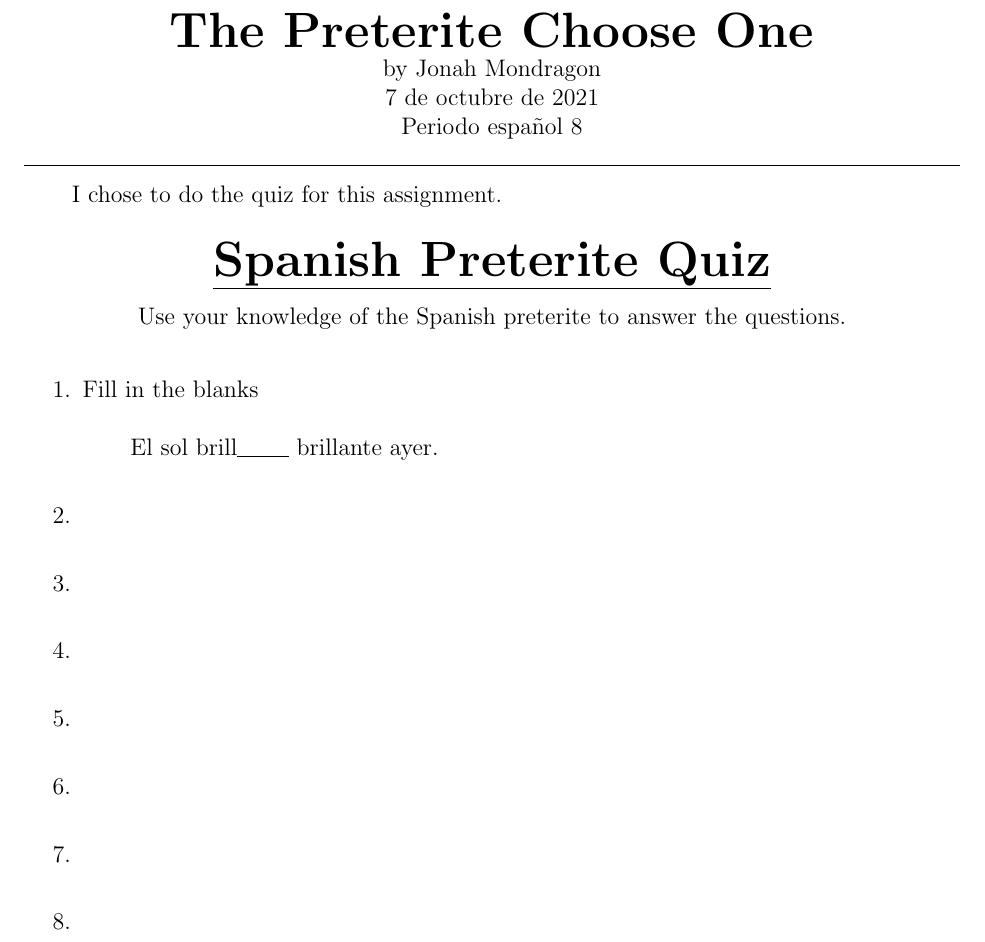
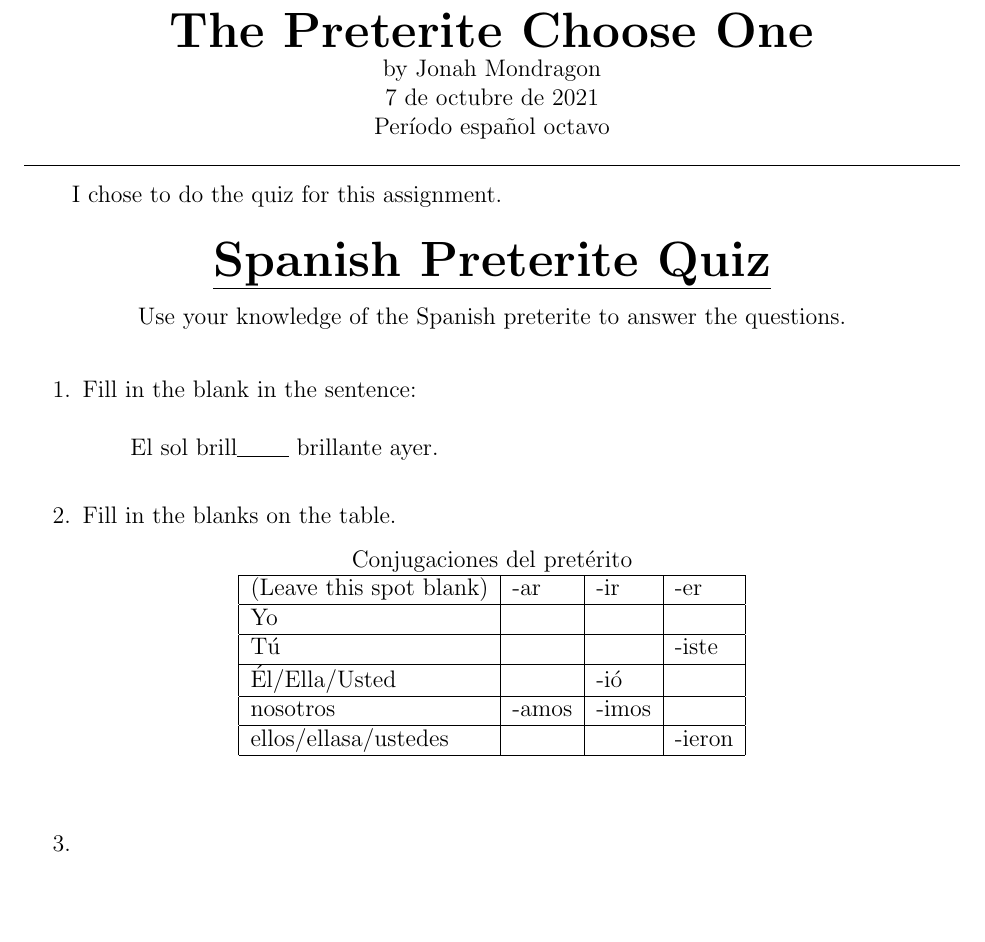
Before and after one commit to KarmaiSAYIn/courses, a LaTeX document (8-Spanish_II/the_preterite_choose_one/the_preterite_choose_one.tex): part of the page, cut so that both start at the same text, the shorter picture padded with empty space. Compiled offline with pdfLaTeX.

Commit message:
Progress on preterite quiz

```diff
--- a/8-Spanish_II/the_preterite_choose_one/the_preterite_choose_one.tex
+++ b/8-Spanish_II/the_preterite_choose_one/the_preterite_choose_one.tex
@@ -5,6 +5,7 @@
 \usepackage{lipsum}
 \usepackage[spanish]{babel}
 \usepackage{scrextend}
+\usepackage[shortlabels]{enumitem}
 \usepackage[margin=1in]{geometry}
 
 \newcommand{\PutTitle}[1]
@@ -35,7 +36,7 @@
 \title{The Preterite Choose One}
 \author{Jonah Mondragon}
 \date{\today}
-\PutTitle{Periodo español 8}
+\PutTitle{Período español octavo}
 
 \doublespacing
 
@@ -47,31 +48,25 @@ I chose to do the quiz for this assignment.
 \end{center}
 
 \begin{enumerate}
-\item{Fill in the blanks}
+\item{Fill in the blank in the sentence:}
     \begin{addmargin}[24pt]{0pt}
-    El sol brill\rule[-0.5pt]{5ex}{0.4pt} brillante ayer.
+    El sol brill\rule[-0.75pt]{5ex}{0.4pt} brillante ayer.
     \end{addmargin}
+\item{Fill in the blanks on the table.}
+    \begin{table}[h]
+        \centering
+        Conjugaciones del pretérito\\
+        \begin{tabular}{|l|l|l|l|}
+        \hline
+            (Leave this spot blank) & -ar & -ir & -er \\ \hline
+            Yo & & & \\ \hline
+            Tú & & & -iste \\ \hline
+            Él/Ella/Usted &  & -ió & \\ \hline
+            nosotros & -amos & -imos &  \\ \hline
+            ellos/ellasa/ustedes &  &  & -ieron \\ \hline
+        \end{tabular}
+    \end{table}
 \item{}
-    \begin{addmargin}[24pt]{0pt}
-    \end{addmargin}
-\item{}
-    \begin{addmargin}[24pt]{0pt}
-    \end{addmargin}
-\item{}
-    \begin{addmargin}[24pt]{0pt}
-    \end{addmargin}
-\item{}
-    \begin{addmargin}[24pt]{0pt}
-    \end{addmargin}
-\item{}
-    \begin{addmargin}[24pt]{0pt}
-    \end{addmargin}
-\item{}
-    \begin{addmargin}[24pt]{0pt}
-    \end{addmargin}
-\item{}
-    \begin{addmargin}[24pt]{0pt}
-    \end{addmargin}
 \end{enumerate}
 
 \end{document}
```
Also changed, not shown: 8-Spanish_II/the_preterite_choose_one/the_preterite_choose_one.pdf.
